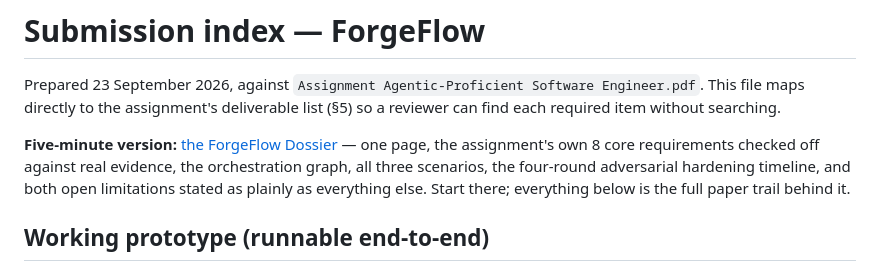
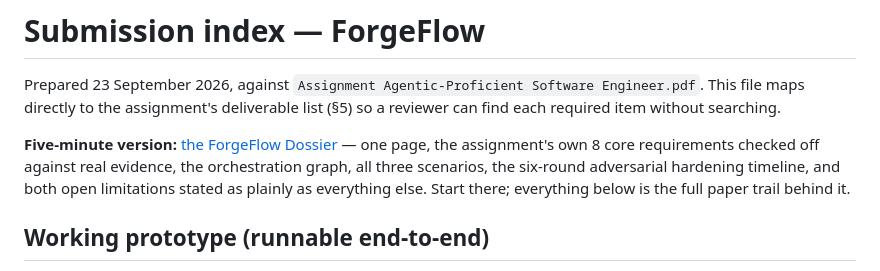
Before and after one commit to harshita-raj25/Forgeflow, a Markdown page: SUBMISSION.md, the part around the change. GitHub-like rendering.

Commit message:
Fix stale round count in SUBMISSION.md's dossier pointer (four → six)

```diff
--- a/SUBMISSION.md
+++ b/SUBMISSION.md
@@ -6,7 +6,7 @@ searching.
 
 **Five-minute version:** [the ForgeFlow Dossier](https://claude.ai/artifact/5W5bnrH8UNmvo2XrJTZVgd) —
 one page, the assignment's own 8 core requirements checked off against real evidence, the orchestration
-graph, all three scenarios, the four-round adversarial hardening timeline, and both open limitations
+graph, all three scenarios, the six-round adversarial hardening timeline, and both open limitations
 stated as plainly as everything else. Start there; everything below is the full paper trail behind it.
 
 ## Working prototype (runnable end-to-end)
```
